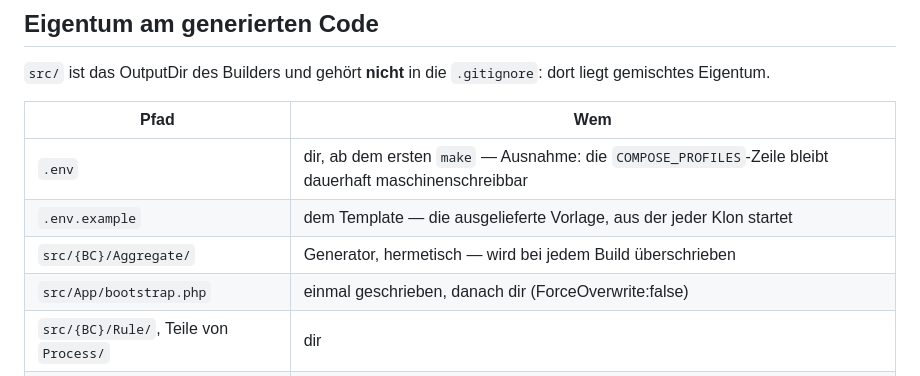
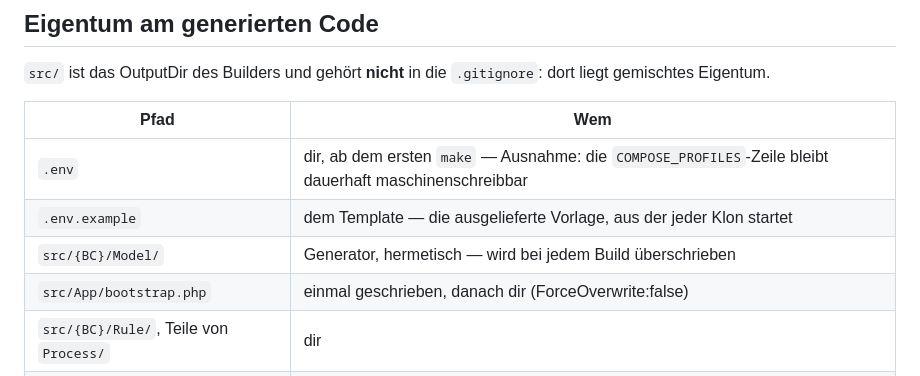
Before and after one commit to jardisOps/jardis-app-template, a Markdown page: .claude/CLAUDE.md, the part around the change. Drawn GitHub-style.

```diff
--- a/.claude/CLAUDE.md
+++ b/.claude/CLAUDE.md
@@ -97,7 +97,7 @@ dort liegt gemischtes Eigentum.
 |---|---|
 | `.env` | dir, ab dem ersten `make` — Ausnahme: die `COMPOSE_PROFILES`-Zeile bleibt dauerhaft maschinenschreibbar |
 | `.env.example` | dem Template — die ausgelieferte Vorlage, aus der jeder Klon startet |
-| `src/{BC}/Aggregate/` | Generator, hermetisch — wird bei jedem Build überschrieben |
+| `src/{BC}/Model/` | Generator, hermetisch — wird bei jedem Build überschrieben |
 | `src/App/bootstrap.php` | einmal geschrieben, danach dir (ForceOverwrite:false) |
 | `src/{BC}/Rule/`, Teile von `Process/` | dir |
 | `public/index.php`, `bin/console` | dir, wird nie generiert |
```
Also changed, not shown: README.md (+1 -1 lines).
